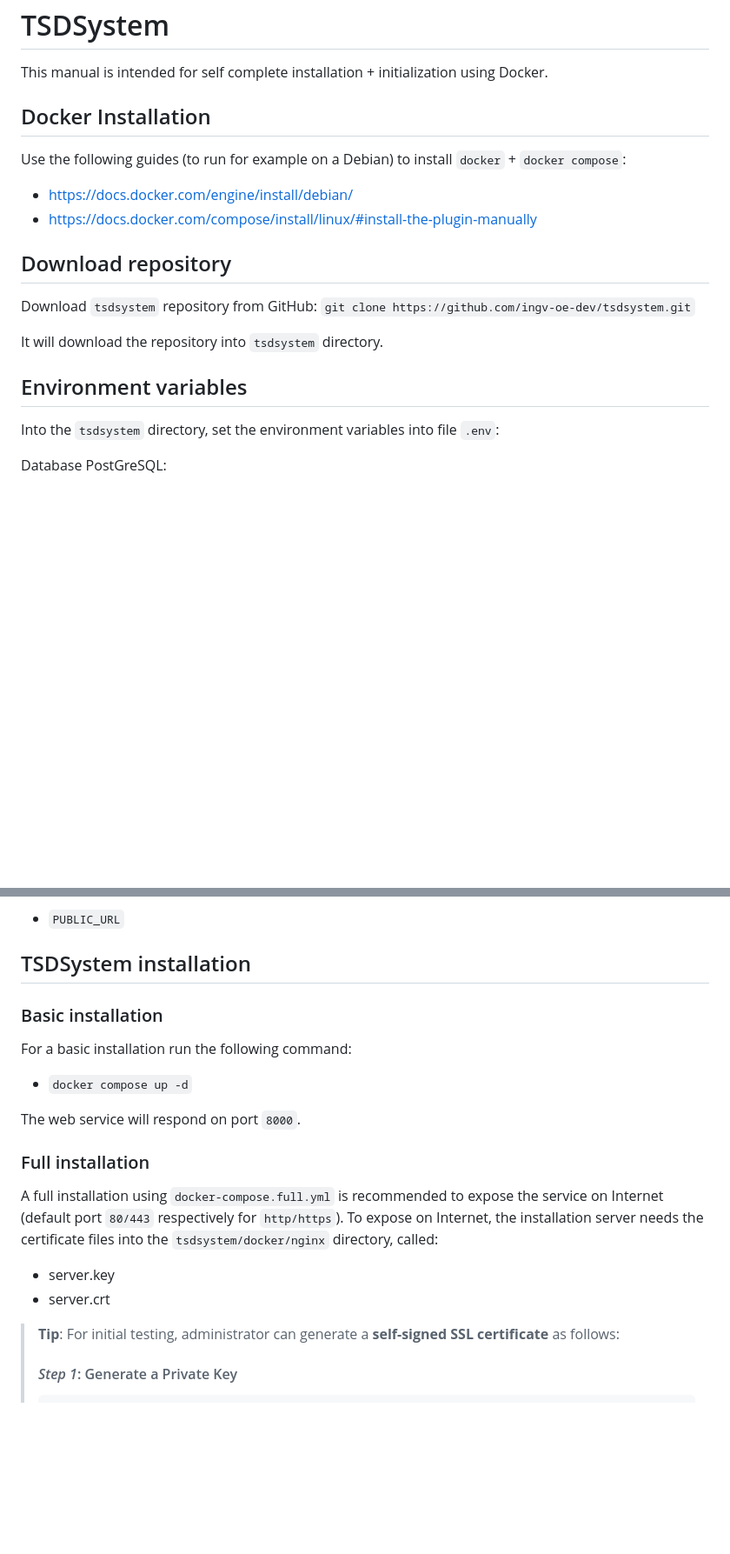
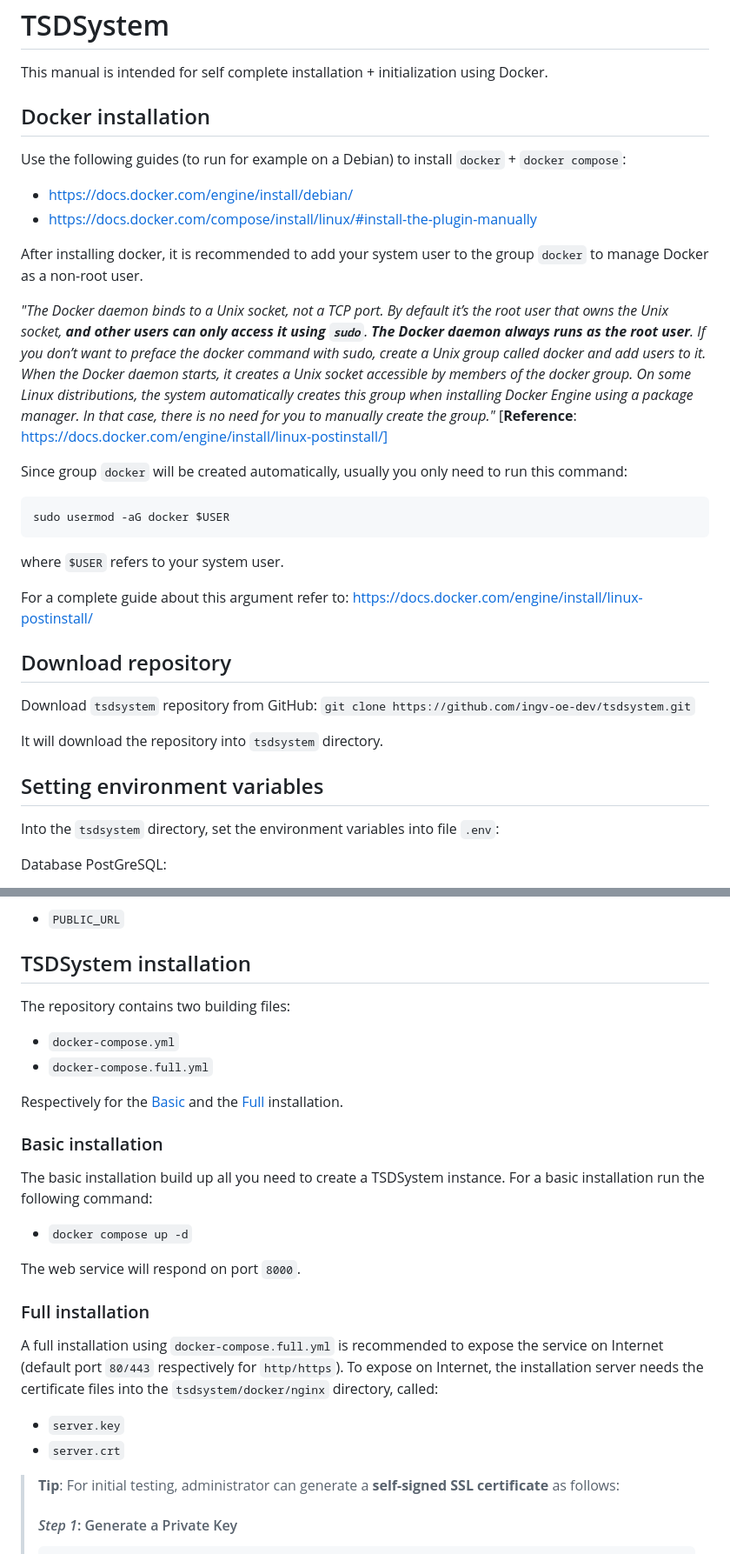
Before and after one commit to ingv-oe-dev/tsdsystem, a Markdown page: README.md, 2 parts joined by grey strips. Shown: that part at 87% size. GitHub-like rendering; blank space fills up the shorter version.

````diff
--- a/README.md
+++ b/README.md
@@ -2,19 +2,31 @@
 
 This manual is intended for self complete installation + initialization using Docker.
 
-## Docker Installation
+## Docker installation
 
 Use the following guides (to run for example on a Debian) to install `docker` + `docker compose`:
 - https://docs.docker.com/engine/install/debian/
 - https://docs.docker.com/compose/install/linux/#install-the-plugin-manually
 
+After installing docker, it is recommended to add your system user to the group `docker` to manage Docker as a non-root user.
+
+*"The Docker daemon binds to a Unix socket, not a TCP port. By default it’s the root user that owns the Unix socket, **and other users can only access it using `sudo`**. **The Docker daemon always runs as the root user**. If you don’t want to preface the docker command with sudo, create a Unix group called docker and add users to it. When the Docker daemon starts, it creates a Unix socket accessible by members of the docker group. On some Linux distributions, the system automatically creates this group when installing Docker Engine using a package manager. In that case, there is no need for you to manually create the group."* [**Reference**: https://docs.docker.com/engine/install/linux-postinstall/]
+
+
+Since group `docker` will be created automatically, usually you only need to run this command:
+```shell
+sudo usermod -aG docker $USER
+```
+where `$USER` refers to your system user.
+
+For a complete guide about this argument refer to: https://docs.docker.com/engine/install/linux-postinstall/
 
 ## Download repository
 Download `tsdsystem` repository from GitHub: `git clone https://github.com/ingv-oe-dev/tsdsystem.git`
 
 It will download the repository into `tsdsystem` directory.
 
-## Environment variables
+## Setting environment variables
 
 Into the `tsdsystem` directory, set the environment variables into file `.env`:
 
@@ -68,8 +80,15 @@ Public URL:
 
 ## TSDSystem installation
 
+The repository contains two building files:
+- `docker-compose.yml`
+- `docker-compose.full.yml`
+
+Respectively for the [Basic](#basic) and the [Full](#full) installation.
+
+
 ### Basic installation
-For a basic installation run the following command:
+The basic installation build up all you need to create a TSDSystem instance. For a basic installation run the following command:
 - `docker compose up -d`
 
 The web service will respond on port `8000`.
@@ -77,8 +96,8 @@ The web service will respond on port `8000`.
 ### Full installation
 
 A full installation using `docker-compose.full.yml` is recommended to expose the service on Internet (default port `80/443` respectively for `http/https`). To expose on Internet, the installation server needs the certificate files into the `tsdsystem/docker/nginx` directory, called:
-- server.key
-- server.crt
+- `server.key`
+- `server.crt`
 >**Tip**: For initial testing, administrator can generate a **self-signed SSL certificate** as follows:
 >#### *Step 1*: Generate a Private Key
 >```shell
````
Also changed, not shown: other parts of README.md (+8 -8 lines).
